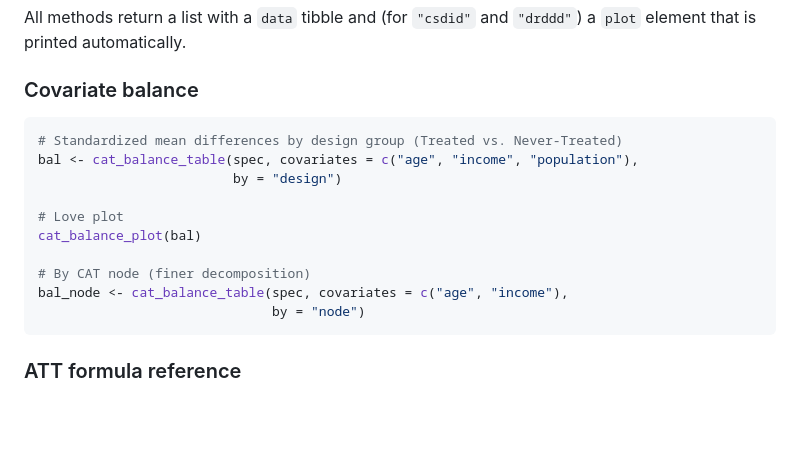
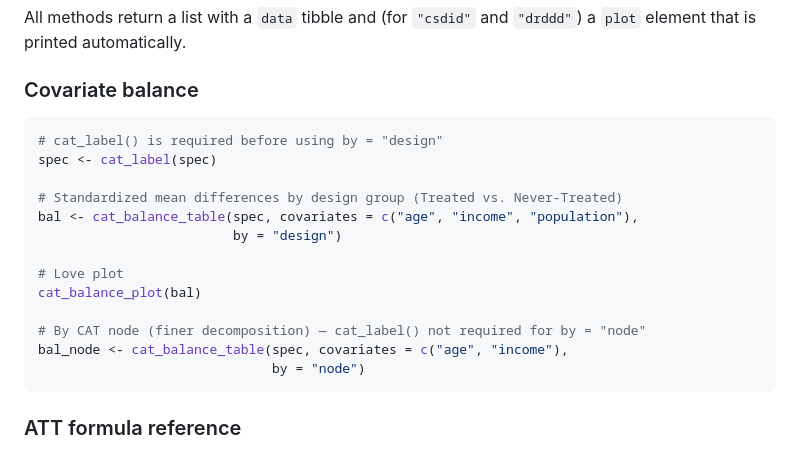
Before and after one commit to VictorKilanko/catviz, a Markdown page: README.md, the part around the change. Drawn GitHub-style; blank space fills up the shorter version.

Commit message:
Fix README: add cat_label() before cat_balance_table(by = 'design')

````diff
--- a/README.md
+++ b/README.md
@@ -273,6 +273,9 @@ All methods return a list with a `data` tibble and (for `"csdid"` and `"drddd"`)
 ### Covariate balance
 
 ```r
+# cat_label() is required before using by = "design"
+spec <- cat_label(spec)
+
 # Standardized mean differences by design group (Treated vs. Never-Treated)
 bal <- cat_balance_table(spec, covariates = c("age", "income", "population"),
                          by = "design")
@@ -280,7 +283,7 @@ bal <- cat_balance_table(spec, covariates = c("age", "income", "population"),
 # Love plot
 cat_balance_plot(bal)
 
-# By CAT node (finer decomposition)
+# By CAT node (finer decomposition) — cat_label() not required for by = "node"
 bal_node <- cat_balance_table(spec, covariates = c("age", "income"),
                               by = "node")
 ```
````
